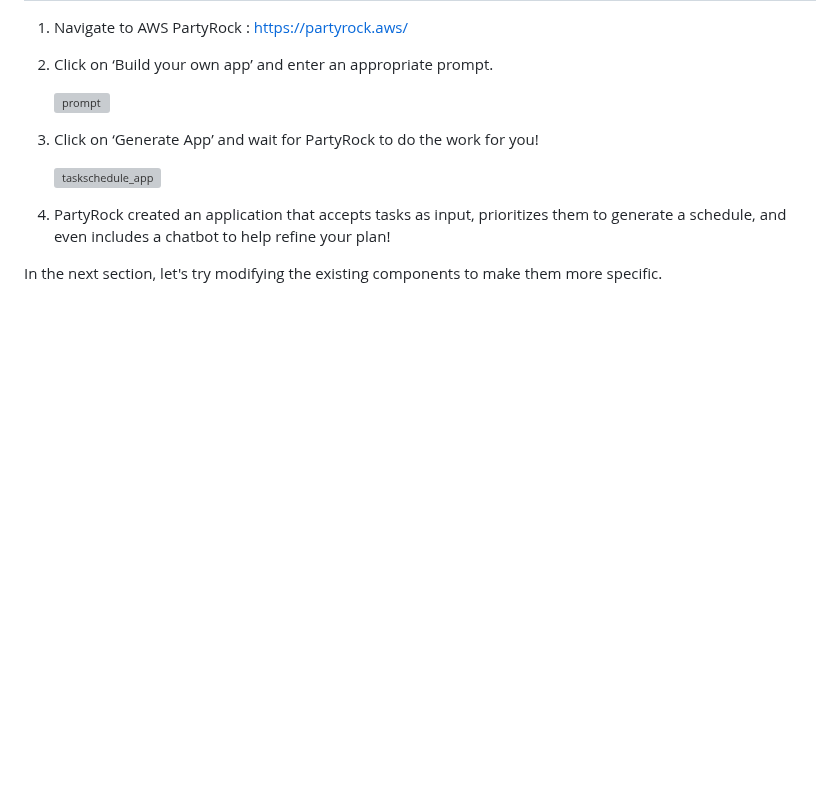
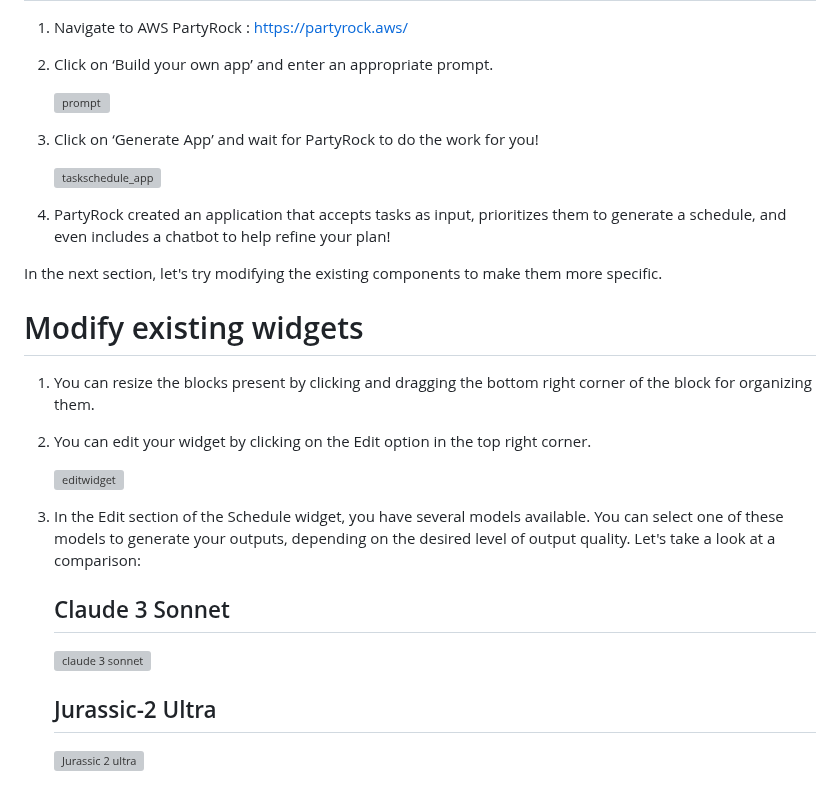
Before and after one commit to itsvantae/AWS-Projects, a Markdown page: Build a daily task scheduler application using Amazon PartyRock/README.md, the part around the change. Rendered like a GitHub page; blank space fills up the shorter version; grey boxes are pictures that could not be loaded.

```diff
--- a/Build a daily task scheduler application using Amazon PartyRock/README.md
+++ b/Build a daily task scheduler application using Amazon PartyRock/README.md
@@ -51,3 +51,21 @@ In the next step, we'll begin building our Application by modifying the existing
 4. PartyRock created an application that accepts tasks as input, prioritizes them to generate a schedule, and even includes a chatbot to help refine your plan!
 
 In the next section, let's try modifying the existing components to make them more specific.
+
+# Modify existing widgets
+
+1. You can resize the blocks present by clicking and dragging the bottom right corner of the block for organizing them.
+2. You can edit your widget by clicking on the Edit option in the top right corner.
+
+   ![editwidget](https://github.com/user-attachments/assets/0be98ab0-aabc-41e0-8fba-e5397fcd7a5f)
+
+3. In the Edit section of the Schedule widget, you have several models available. You can select one of these models to generate your outputs, depending on the
+   desired level of output quality. Let's take a look at a comparison:
+
+   ## Claude 3 Sonnet
+
+   ![claude 3 sonnet](https://github.com/user-attachments/assets/be0fa8c5-651c-487a-b241-457042ee85e0)
+
+   ## Jurassic-2 Ultra
+
+   ![Jurassic 2 ultra](https://github.com/user-attachments/assets/47ec4022-2b58-4f97-bf8b-916e9de822ae)
```
